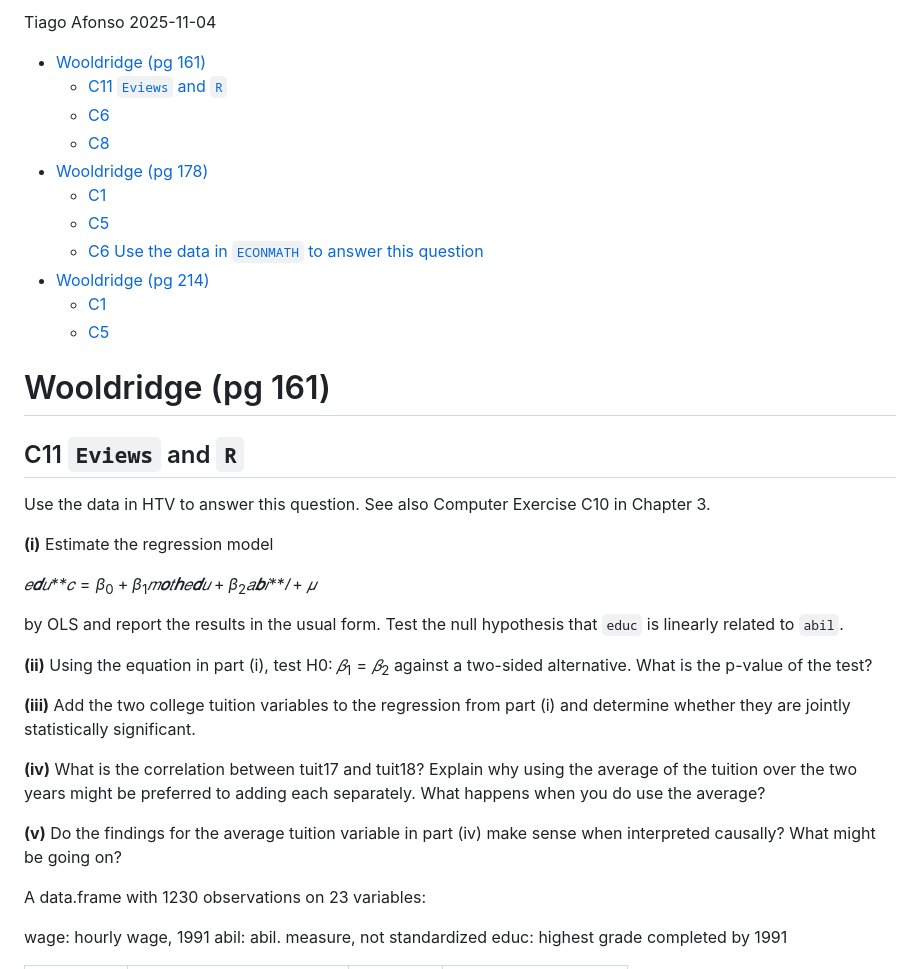
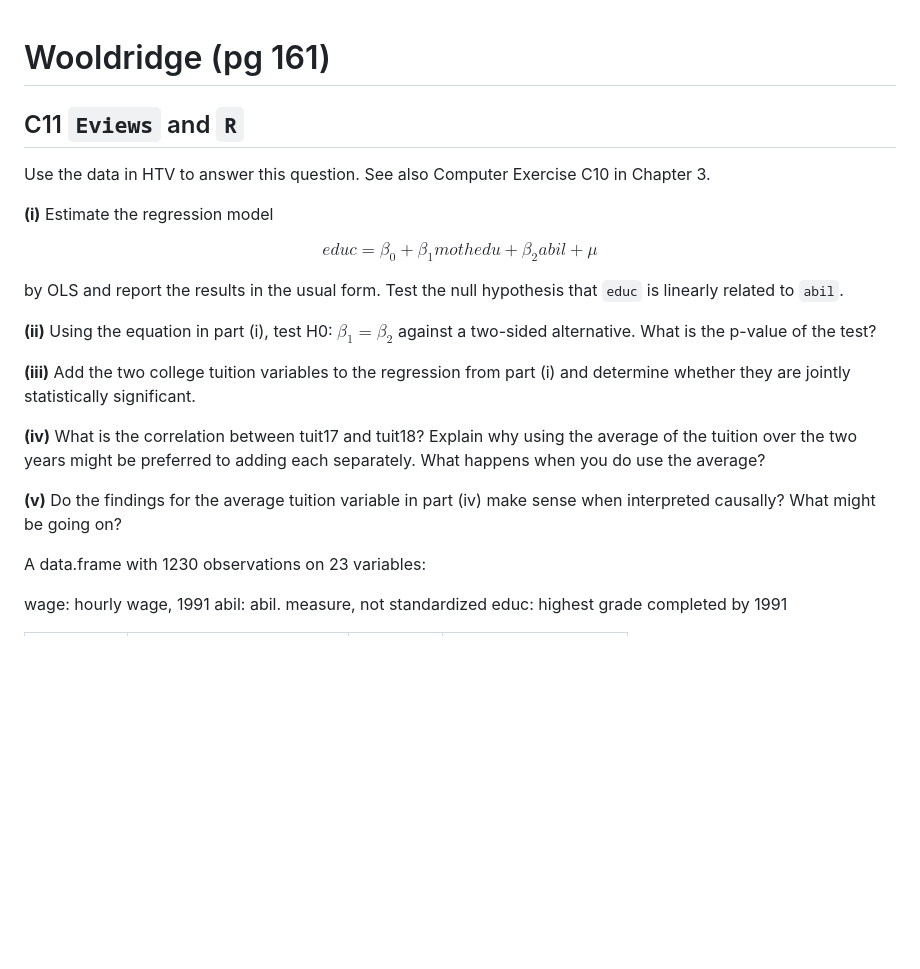
Before and after one commit to tiagolafonso/Econometrics-class-r-files, a Markdown page: Class15 - Specification/Class 15 - Ex.md, the part around one of its changes. GitHub-like rendering; blank space fills up the shorter version.

```diff
--- a/Class15 - Specification/Class 15 - Ex.md
+++ b/Class15 - Specification/Class 15 - Ex.md
@@ -1,50 +1,33 @@
-Tiago Afonso
-2025-11-04
-
--   [Wooldridge (pg 161)](#wooldridge-pg-161)
-    -   [C11 `Eviews` and `R`](#c11-eviews-and-r)
-    -   [C6](#c6)
-    -   [C8](#c8)
--   [Wooldridge (pg 178)](#wooldridge-pg-178)
-    -   [C1](#c1)
-    -   [C5](#c5)
-    -   [C6 Use the data in `ECONMATH` to answer this
-        question](#c6-use-the-data-in-econmath-to-answer-this-question)
--   [Wooldridge (pg 214)](#wooldridge-pg-214)
-    -   [C1](#c1-1)
-    -   [C5](#c5-1)
-
 # Wooldridge (pg 161)
 
 ## C11 `Eviews` and `R`
 
-Use the data in HTV to answer this question. See also Computer Exercise
-C10 in Chapter 3.
+Use the data in HTV to answer this question. See also Computer Exercise C10 in Chapter 3.
 
 **(i)** Estimate the regression model
 
-*𝑒**𝑑**𝑢**𝑐* = *β*<sub>0</sub> + *β*<sub>1</sub>*𝑚**𝑜**𝑡**ℎ**𝑒**𝑑**𝑢* + *β*<sub>2</sub>*𝑎**𝑏**𝑖**𝑙* + *𝜇*
+$$
+𝑒𝑑𝑢𝑐 = \beta_0 + \beta_1 𝑚𝑜𝑡ℎ𝑒𝑑𝑢 + \beta_2 𝑎𝑏𝑖𝑙 + 𝜇
+$$
 
-by OLS and report the results in the usual form. Test the null
-hypothesis that `educ` is linearly related to `abil`.
 
-**(ii)** Using the equation in part (i), test H0:
-*𝛽*<sub>1</sub> = *𝛽*<sub>2</sub> against a two-sided alternative. What
-is the p-value of the test?
 
-**(iii)** Add the two college tuition variables to the regression from
-part (i) and determine whether they are jointly statistically
-significant.
+by OLS and report the results in the usual form. Test the null hypothesis that `educ` is linearly related to `abil`.
 
-**(iv)** What is the correlation between tuit17 and tuit18? Explain why
-using the average of the tuition over the two years might be preferred
-to adding each separately. What happens when you do use the average?
 
-**(v)** Do the findings for the average tuition variable in part (iv)
-make sense when interpreted causally? What might be going on?
+**(ii)** Using the equation in part (i), test H0: $𝛽_1 = 𝛽_2$ against a two-sided alternative. What is
+the p-value of the test?
+
+
+**(iii)** Add the two college tuition variables to the regression from part (i) and determine whether they are jointly statistically significant.
+
+
+
+**(iv)** What is the correlation between tuit17 and tuit18? Explain why using the average of the tuition over the two years might be preferred to adding each separately. What happens when you do use the average?
+
+**(v)** Do the findings for the average tuition variable in part (iv) make sense when interpreted causally? What might be going on?
 
 A data.frame with 1230 observations on 23 variables:
 
-wage: hourly wage, 1991 abil: abil. measure, not standardized educ:
-highest grade completed by 1991
+wage: hourly wage, 1991 abil: abil. measure, not standardized educ: highest grade completed by 1991
 
```
Also changed, not shown: other parts of Class15 - Specification/Class 15 - Ex.md (+86 -249 lines).
